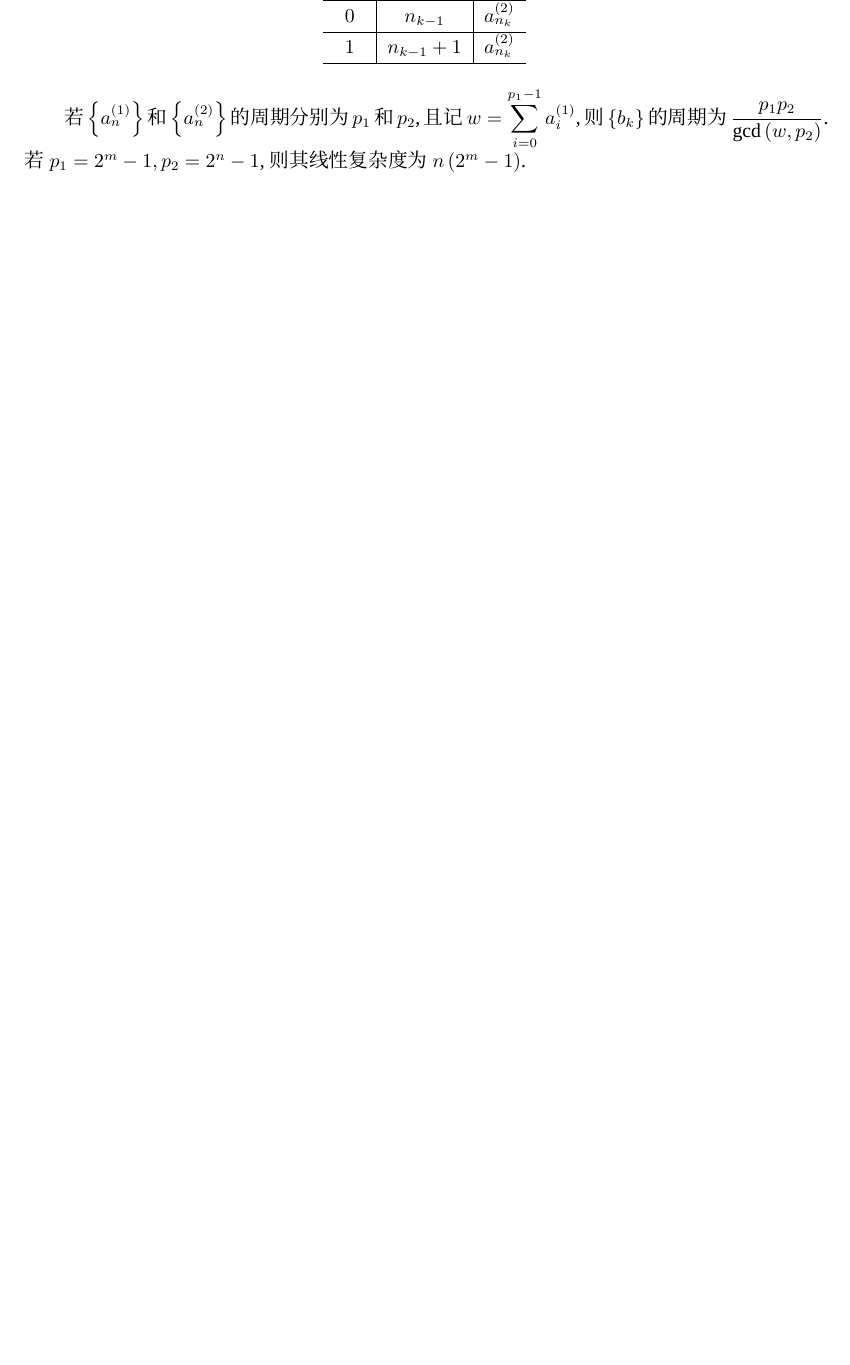
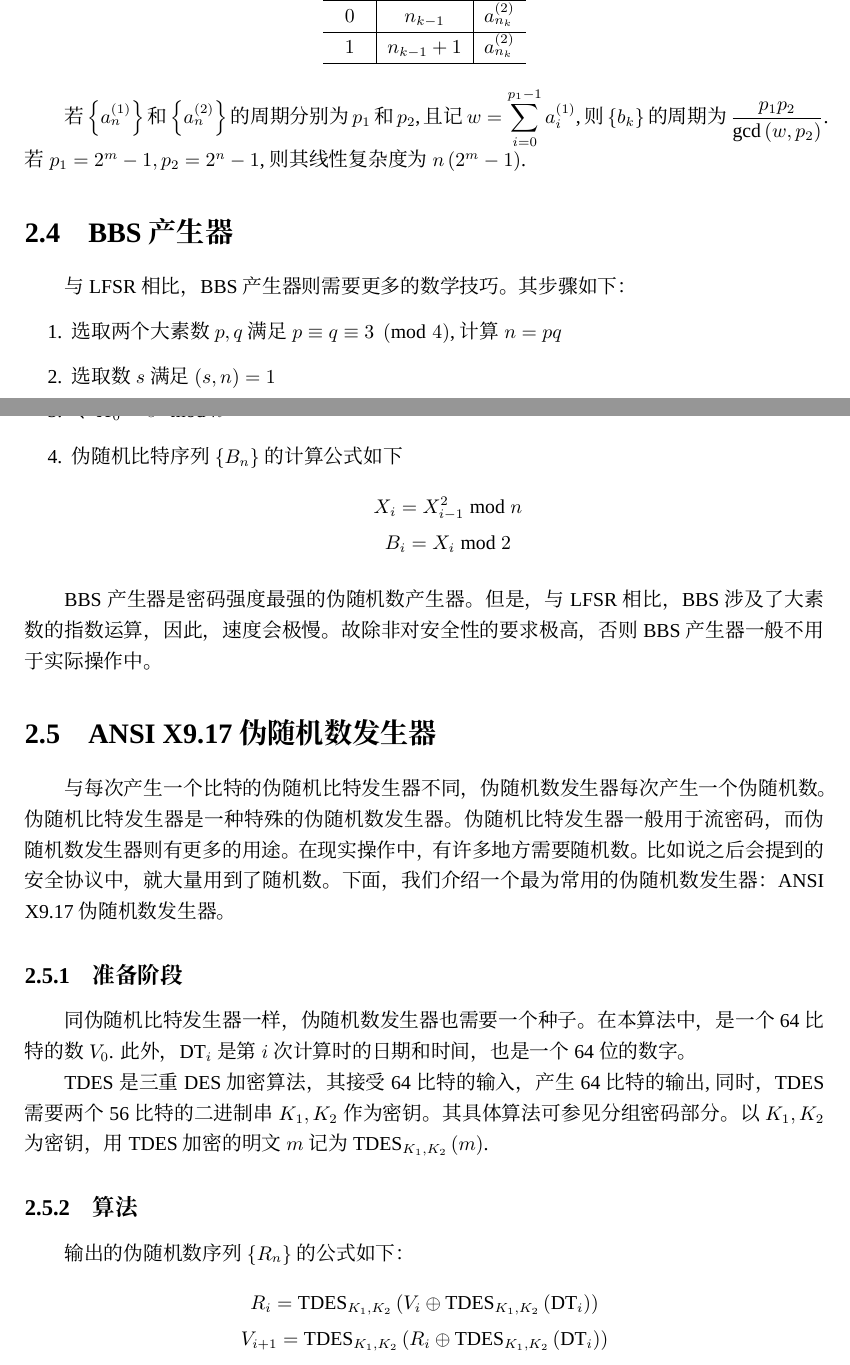
Before and after one commit to Evian-Zhang/Introduction-to-modern-cryptography, a LaTeX document (现代密码学简介.tex, which reads chapters/chapter_2/流密码与伪随机数发生器.tex): part of page 23 of 82 before the commit and two parts of pages 23 and 24 of 83 after it, the two joined at a grey line, cut so that both start at the same text, the shorter picture padded with empty space. Compiled offline with XeLaTeX; a missing font is replaced by an installed copy or a similar font.

Commit message:
add pseudorandom bit/number generator

```diff
--- a/chapters/chapter_2/流密码.tex
+++ b/chapters/chapter_2/流密码与伪随机数发生器.tex
@@ -377,3 +378,28 @@ JK触发器接受两个LFSR的输入，其输入分别为序列$\brace{a_n^{(1)}
 \end{table}
 
 若$\brace{a_n^{(1)}}$和$\brace{a_n^{(2)}}$的周期分别为$p_1$和$p_2$, 且记$\ext w=\sum_{i=0}^{p_1-1}a_i^{(1)}$, 则$\brace{b_k}$的周期为$\ext\frac{p_1p_2}{\gcd\pth{w, p_2}}$. 若$p_1=2^m-1, p_2=2^n-1$, 则其线性复杂度为$n\pth{2^m-1}$.
+\section{BBS产生器}
+与LFSR相比，BBS产生器则需要更多的数学技巧。其步骤如下：
+\begin{enumerate}
+    \item 选取两个大素数$p, q$满足$p\equiv q\equiv 3\pmod{4}$, 计算$n=pq$
+    \item 选取数$s$满足$\pth{s, n}=1$
+    \item 令$\ext X_0=s^2\bmod{n}$
+    \item 伪随机比特序列$\brace{B_n}$的计算公式如下
+    \begin{gather*}
+    X_i=X_{i-1}^2\bmod{n}\\
+    B_i=X_i\bmod{2}
+    \end{gather*}
+\end{enumerate}
+
+BBS产生器是密码强度最强的伪随机数产生器。但是，与LFSR相比，BBS涉及了大素数的指数运算，因此，速度会极慢。故除非对安全性的要求极高，否则BBS产生器一般不用于实际操作中。
+\section{ANSI X9.17伪随机数发生器}
+与每次产生一个比特的伪随机比特发生器不同，伪随机数发生器每次产生一个伪随机数。伪随机比特发生器是一种特殊的伪随机数发生器。伪随机比特发生器一般用于流密码，而伪随机数发生器则有更多的用途。在现实操作中，有许多地方需要随机数。比如说之后会提到的安全协议中，就大量用到了随机数。下面，我们介绍一个最为常用的伪随机数发生器：ANSI X9.17伪随机数发生器。
+\subsection{准备阶段}
+同伪随机比特发生器一样，伪随机数发生器也需要一个种子。在本算法中，是一个64比特的数$V_0$. 此外，$\mathrm{DT}_i$是第$i$次计算时的日期和时间，也是一个64位的数字。\par
+TDES是三重DES加密算法，其接受64比特的输入，产生64比特的输出,同时，TDES需要两个56比特的二进制串$K_1, K_2$作为密钥。其具体算法可参见分组密码部分。以$K_1, K_2$为密钥，用TDES加密的明文$m$记为$\mathrm{TDES}_{K_1, K_2}\pth{m}$.
+\subsection{算法}
+输出的伪随机数序列$\brace{R_n}$的公式如下：
+\begin{gather*}
+R_i=\mathrm{TDES}_{K_1, K_2}\pth{V_i\oplus \mathrm{TDES}_{K_1, K_2}\pth{\mathrm{DT}_i}}\\
+V_{i+1}=\mathrm{TDES}_{K_1, K_2}\pth{R_i\oplus \mathrm{TDES}_{K_1, K_2}\pth{\mathrm{DT}_i}}
+\end{gather*}
```
Also changed, not shown: chapters/chapter_3/分组密码.tex (+2 -2 lines), 现代密码学简介.tex (+1 -1 lines), 现代密码学简介.pdf, chapters/chapter_2/流密码与伪随机数发生器.tex (29 more changed lines).
